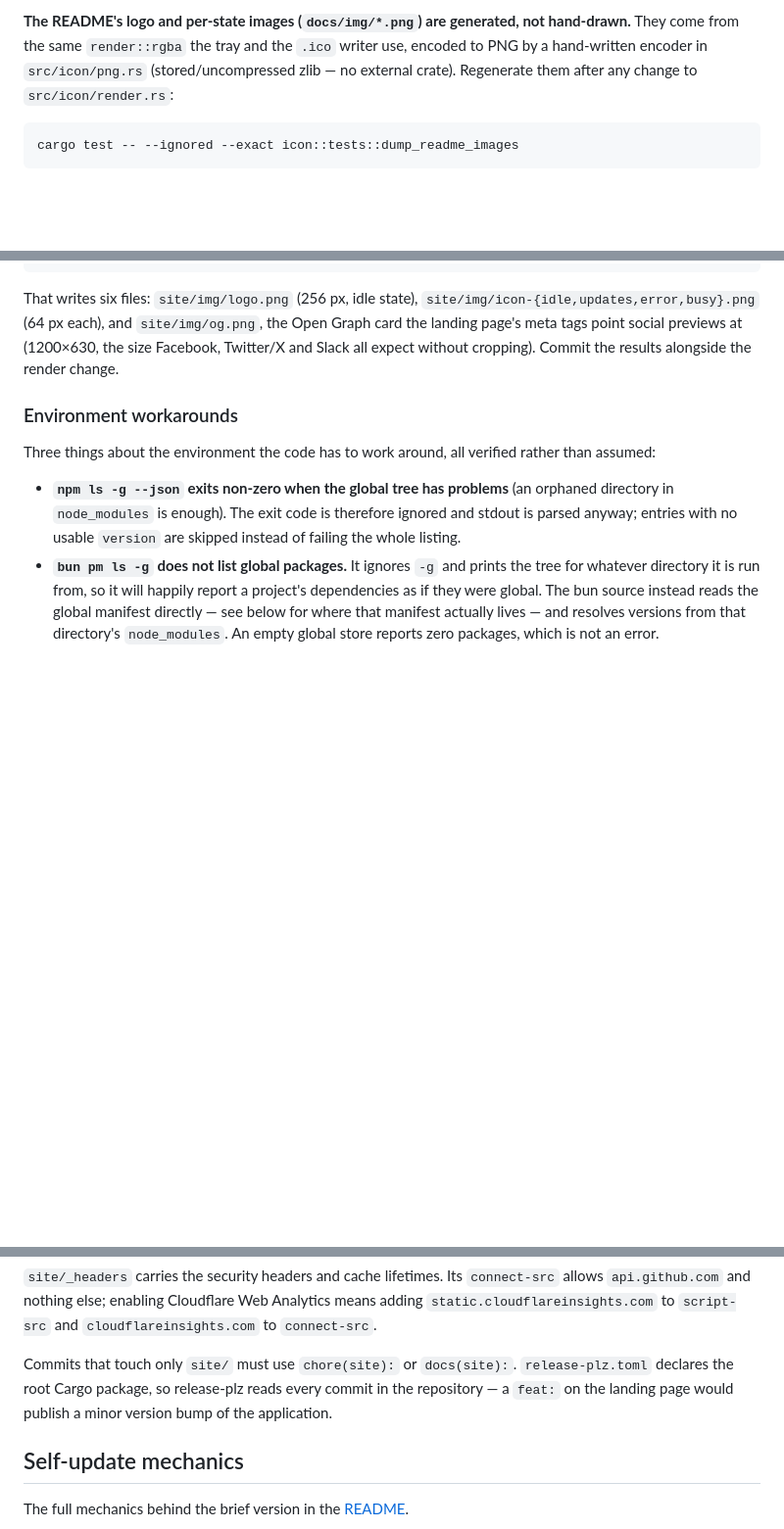
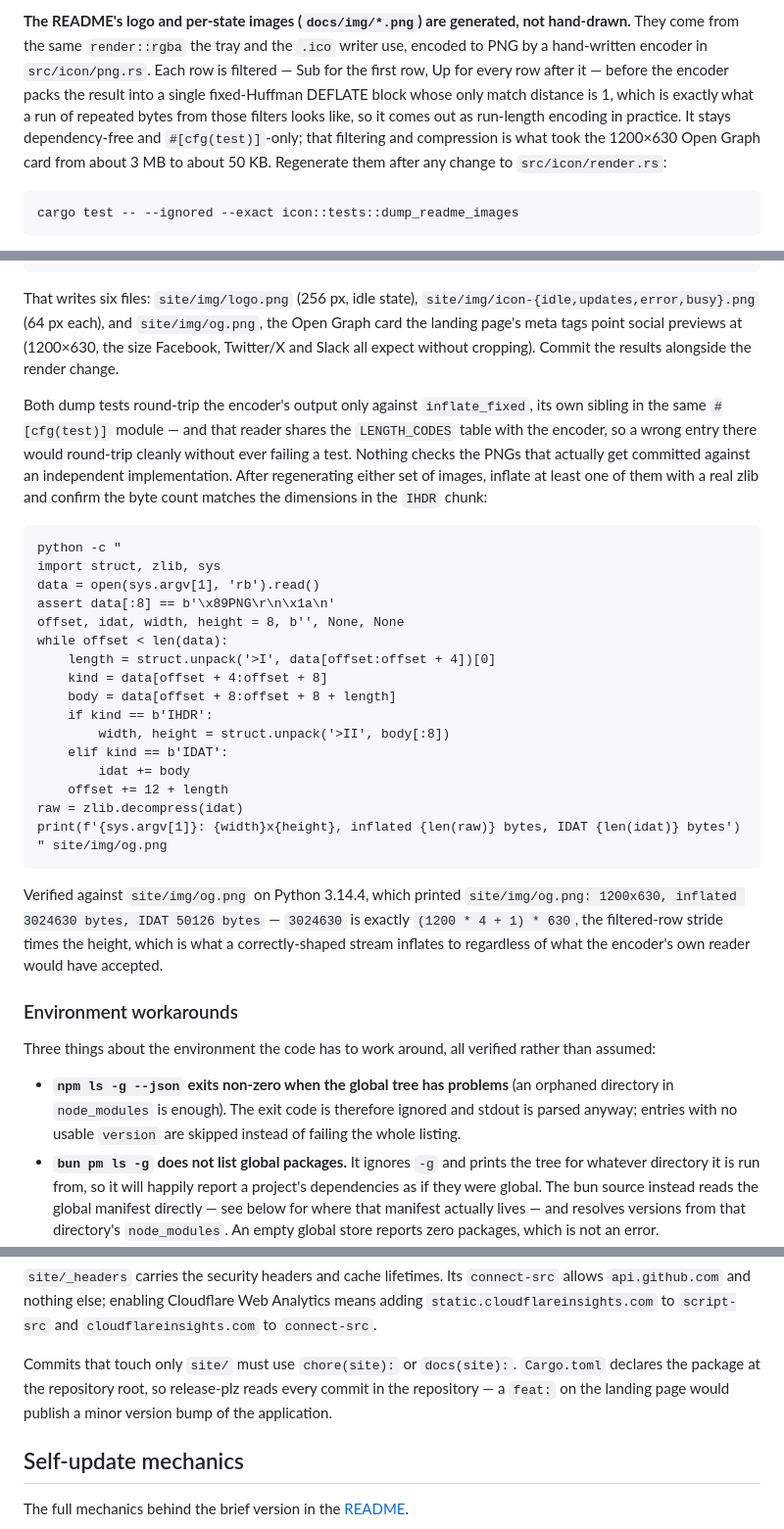
Before and after one commit to TOR968/Globlin, a Markdown page: docs/DEVELOPMENT.md, 3 parts joined by grey strips. Shown at 98% size. Drawn GitHub-style; blank space fills up the shorter version.

Commit message:
docs(site): correct the encoder and site notes in the development docs
The PNG encoder gained Sub/Up scanline filters and single-block
fixed-Huffman DEFLATE since docs/DEVELOPMENT.md was written, CLAUDE.md
never documented the site/ directory's own no-comments and commit-scope
rules, and the same paragraph in docs/DEVELOPMENT.md named the wrong
file for why those rules exist. Also add a real-zlib verification step
for the images the dump tests write, since the existing round-trip
tests only check the encoder against its own sibling reader.

````diff
--- a/docs/DEVELOPMENT.md
+++ b/docs/DEVELOPMENT.md
@@ -51,7 +51,11 @@ dropping the notification to the unbranded PowerShell fallback app id.
 
 **The README's logo and per-state images (`docs/img/*.png`) are generated, not hand-drawn.** They come
 from the same `render::rgba` the tray and the `.ico` writer use, encoded to PNG by a hand-written encoder
-in `src/icon/png.rs` (stored/uncompressed zlib — no external crate). Regenerate them after any change to
+in `src/icon/png.rs`. Each row is filtered — Sub for the first row, Up for every row after it — before the
+encoder packs the result into a single fixed-Huffman DEFLATE block whose only match distance is 1, which
+is exactly what a run of repeated bytes from those filters looks like, so it comes out as run-length
+encoding in practice. It stays dependency-free and `#[cfg(test)]`-only; that filtering and compression is
+what took the 1200×630 Open Graph card from about 3 MB to about 50 KB. Regenerate them after any change to
 `src/icon/render.rs`:
 
 ```
@@ -73,6 +77,37 @@ That writes six files: `site/img/logo.png` (256 px, idle state), `site/img/icon-
 (64 px each), and `site/img/og.png`, the Open Graph card the landing page's meta tags point social
 previews at (1200×630, the size Facebook, Twitter/X and Slack all expect without cropping). Commit the
 results alongside the render change.
+
+Both dump tests round-trip the encoder's output only against `inflate_fixed`, its own sibling in the same
+`#[cfg(test)]` module — and that reader shares the `LENGTH_CODES` table with the encoder, so a wrong entry
+there would round-trip cleanly without ever failing a test. Nothing checks the PNGs that actually get
+committed against an independent implementation. After regenerating either set of images, inflate at
+least one of them with a real zlib and confirm the byte count matches the dimensions in the `IHDR` chunk:
+
+```
+python -c "
+import struct, zlib, sys
+data = open(sys.argv[1], 'rb').read()
+assert data[:8] == b'\x89PNG\r\n\x1a\n'
+offset, idat, width, height = 8, b'', None, None
+while offset < len(data):
+    length = struct.unpack('>I', data[offset:offset + 4])[0]
+    kind = data[offset + 4:offset + 8]
+    body = data[offset + 8:offset + 8 + length]
+    if kind == b'IHDR':
+        width, height = struct.unpack('>II', body[:8])
+    elif kind == b'IDAT':
+        idat += body
+    offset += 12 + length
+raw = zlib.decompress(idat)
+print(f'{sys.argv[1]}: {width}x{height}, inflated {len(raw)} bytes, IDAT {len(idat)} bytes')
+" site/img/og.png
+```
+
+Verified against `site/img/og.png` on Python 3.14.4, which printed
+`site/img/og.png: 1200x630, inflated 3024630 bytes, IDAT 50126 bytes` — `3024630` is exactly
+`(1200 * 4 + 1) * 630`, the filtered-row stride times the height, which is what a correctly-shaped stream
+inflates to regardless of what the encoder's own reader would have accepted.
 
 ### Environment workarounds
 
@@ -116,9 +151,9 @@ tag, and the page is correct without it.
 `api.github.com` and nothing else; enabling Cloudflare Web Analytics means adding
 `static.cloudflareinsights.com` to `script-src` and `cloudflareinsights.com` to `connect-src`.
 
-Commits that touch only `site/` must use `chore(site):` or `docs(site):`. `release-plz.toml` declares the
-root Cargo package, so release-plz reads every commit in the repository — a `feat:` on the landing page
-would publish a minor version bump of the application.
+Commits that touch only `site/` must use `chore(site):` or `docs(site):`. `Cargo.toml` declares the
+package at the repository root, so release-plz reads every commit in the repository — a `feat:` on the
+landing page would publish a minor version bump of the application.
 
 ## Self-update mechanics
 
````
Also changed, not shown: CLAUDE.md (+6 -1 lines).
